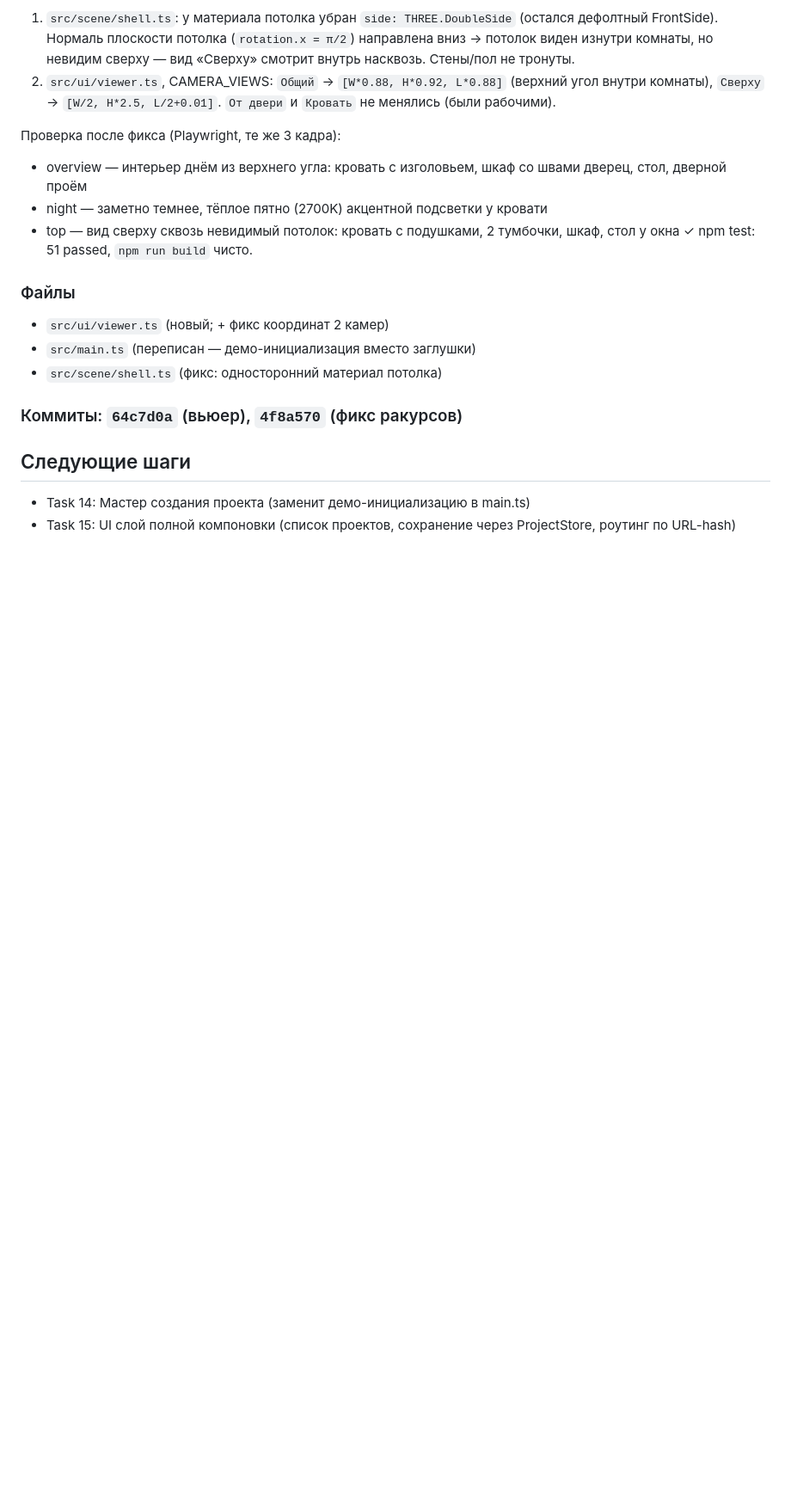
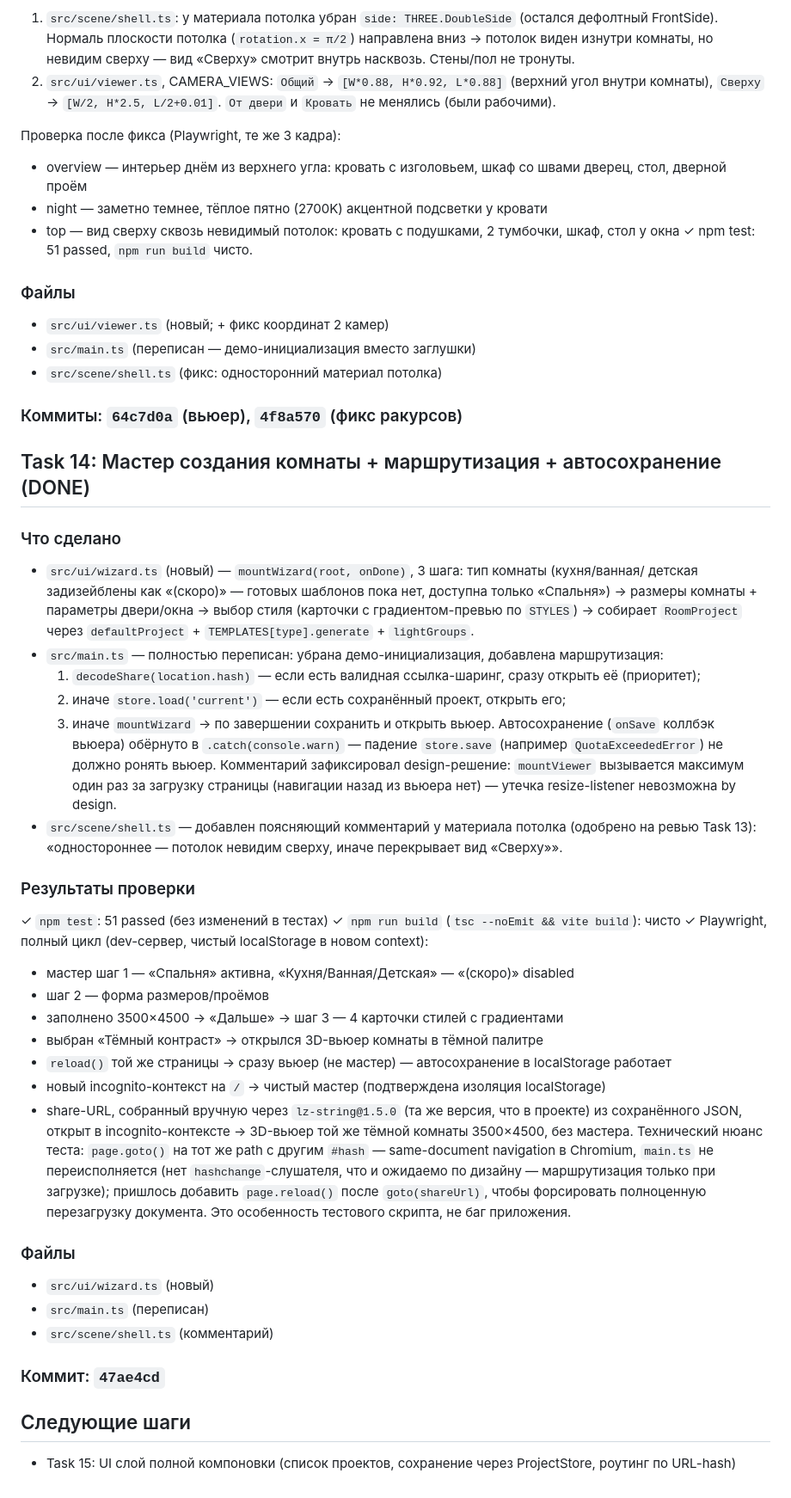
Before and after one commit to sigurt33/interior3d, a Markdown page: CONTEXT.md, the part around the change. Shown at 86% size. Rendered like a GitHub page; blank space fills up the shorter version.

Commit message:
docs: журнал — Task 14 мастер, маршрутизация, автосохранение
Co-Authored-By: Claude Fable 5 <noreply@anthropic.com>

```diff
--- a/CONTEXT.md
+++ b/CONTEXT.md
@@ -481,6 +481,48 @@ vite.config.ts
 
 ### Коммиты: `64c7d0a` (вьюер), `4f8a570` (фикс ракурсов)
 
+## Task 14: Мастер создания комнаты + маршрутизация + автосохранение (DONE)
+
+### Что сделано
+- `src/ui/wizard.ts` (новый) — `mountWizard(root, onDone)`, 3 шага: тип комнаты (кухня/ванная/
+  детская задизейблены как «(скоро)» — готовых шаблонов пока нет, доступна только «Спальня») →
+  размеры комнаты + параметры двери/окна → выбор стиля (карточки с градиентом-превью по `STYLES`)
+  → собирает `RoomProject` через `defaultProject` + `TEMPLATES[type].generate` + `lightGroups`.
+- `src/main.ts` — полностью переписан: убрана демо-инициализация, добавлена маршрутизация:
+  1) `decodeShare(location.hash)` — если есть валидная ссылка-шаринг, сразу открыть её (приоритет);
+  2) иначе `store.load('current')` — если есть сохранённый проект, открыть его;
+  3) иначе `mountWizard` → по завершении сохранить и открыть вьюер.
+  Автосохранение (`onSave` коллбэк вьюера) обёрнуто в `.catch(console.warn)` — падение
+  `store.save` (например `QuotaExceededError`) не должно ронять вьюер.
+  Комментарий зафиксировал design-решение: `mountViewer` вызывается максимум один раз за
+  загрузку страницы (навигации назад из вьюера нет) — утечка resize-listener невозможна by design.
+- `src/scene/shell.ts` — добавлен поясняющий комментарий у материала потолка (одобрено на ревью
+  Task 13): «одностороннее — потолок невидим сверху, иначе перекрывает вид «Сверху»».
+
+### Результаты проверки
+✓ `npm test`: 51 passed (без изменений в тестах)
+✓ `npm run build` (`tsc --noEmit && vite build`): чисто
+✓ Playwright, полный цикл (dev-сервер, чистый localStorage в новом context):
+  - мастер шаг 1 — «Спальня» активна, «Кухня/Ванная/Детская» — «(скоро)» disabled
+  - шаг 2 — форма размеров/проёмов
+  - заполнено 3500×4500 → «Дальше» → шаг 3 — 4 карточки стилей с градиентами
+  - выбран «Тёмный контраст» → открылся 3D-вьюер комнаты в тёмной палитре
+  - `reload()` той же страницы → сразу вьюер (не мастер) — автосохранение в localStorage работает
+  - новый incognito-контекст на `/` → чистый мастер (подтверждена изоляция localStorage)
+  - share-URL, собранный вручную через `lz-string@1.5.0` (та же версия, что в проекте) из
+    сохранённого JSON, открыт в incognito-контексте → 3D-вьюер той же тёмной комнаты 3500×4500,
+    без мастера. Технический нюанс теста: `page.goto()` на тот же path с другим `#hash` —
+    same-document navigation в Chromium, `main.ts` не переисполняется (нет `hashchange`-слушателя,
+    что и ожидаемо по дизайну — маршрутизация только при загрузке); пришлось добавить `page.reload()`
+    после `goto(shareUrl)`, чтобы форсировать полноценную перезагрузку документа. Это особенность
+    тестового скрипта, не баг приложения.
+
+### Файлы
+- `src/ui/wizard.ts` (новый)
+- `src/main.ts` (переписан)
+- `src/scene/shell.ts` (комментарий)
+
+### Коммит: `47ae4cd`
+
 ## Следующие шаги
-- Task 14: Мастер создания проекта (заменит демо-инициализацию в main.ts)
 - Task 15: UI слой полной компоновки (список проектов, сохранение через ProjectStore, роутинг по URL-hash)
```
